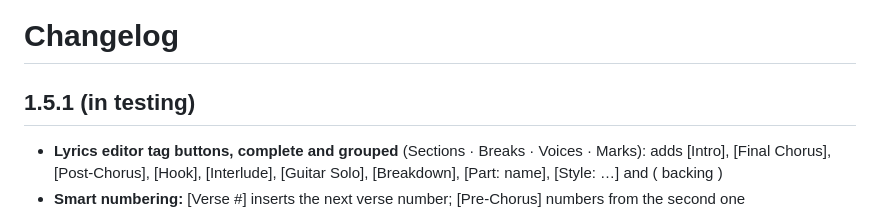
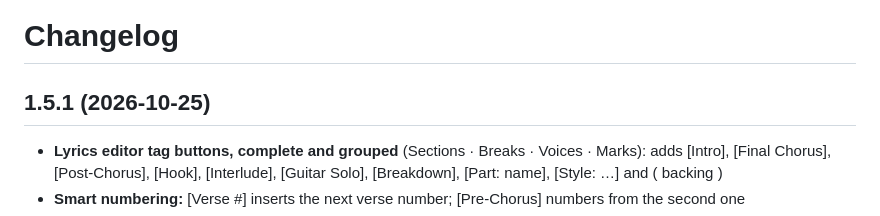
Before and after one commit to greenguy27/phrasecue, a Markdown page: CHANGELOG.md, the part around the change. GitHub-like rendering.

Commit message:
Release 1.5.1
Co-Authored-By: Claude Opus 5.5 <noreply@anthropic.com>
Claude-Session: https://claude.ai/code/session_01SZcu6RQ2o8Kd97GDsXeFhm

```diff
--- a/CHANGELOG.md
+++ b/CHANGELOG.md
@@ -1,6 +1,6 @@
 # Changelog
 
-## 1.5.1 (in testing)
+## 1.5.1 (2026-10-25)
 - **Lyrics editor tag buttons, complete and grouped** (Sections · Breaks · Voices · Marks): adds [Intro], [Final Chorus], [Post-Chorus], [Hook], [Interlude], [Guitar Solo], [Breakdown], [Part: name], [Style: …] and ( backing )
 - **Smart numbering:** [Verse #] inserts the next verse number; [Pre-Chorus] numbers from the second one
 - **Vocal tags ready for detail:** [Male vocal, …] puts the cursor inside so you can type "low and intimate"
```
